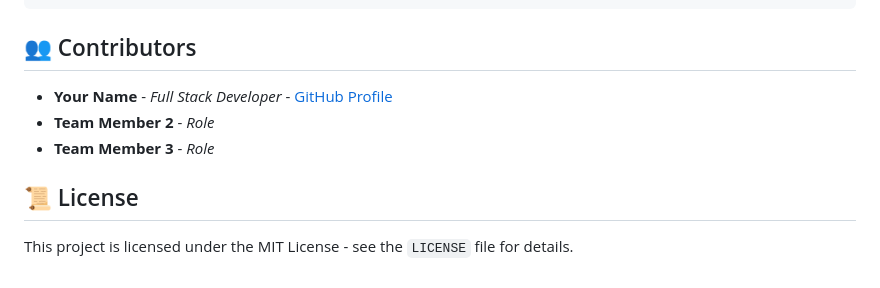
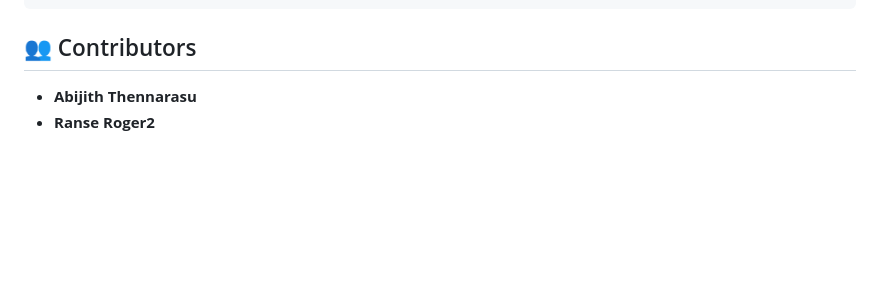
Before and after one commit to AbijithT7/turf-booking, a Markdown page: README.md, the part around the change. Rendered like a GitHub page; blank space fills up the shorter version.

```diff
--- a/README.md
+++ b/README.md
@@ -110,10 +110,5 @@ Jeff_turf-main/
 
 ## 👥 Contributors
 
-*   **Your Name** - *Full Stack Developer* - [GitHub Profile](https://github.com/your-username)
-*   **Team Member 2** - *Role*
-*   **Team Member 3** - *Role*
-
-## 📜 License
-
-This project is licensed under the MIT License - see the `LICENSE` file for details.
+*   **Abijith Thennarasu**
+*   **Ranse Roger2**
```
